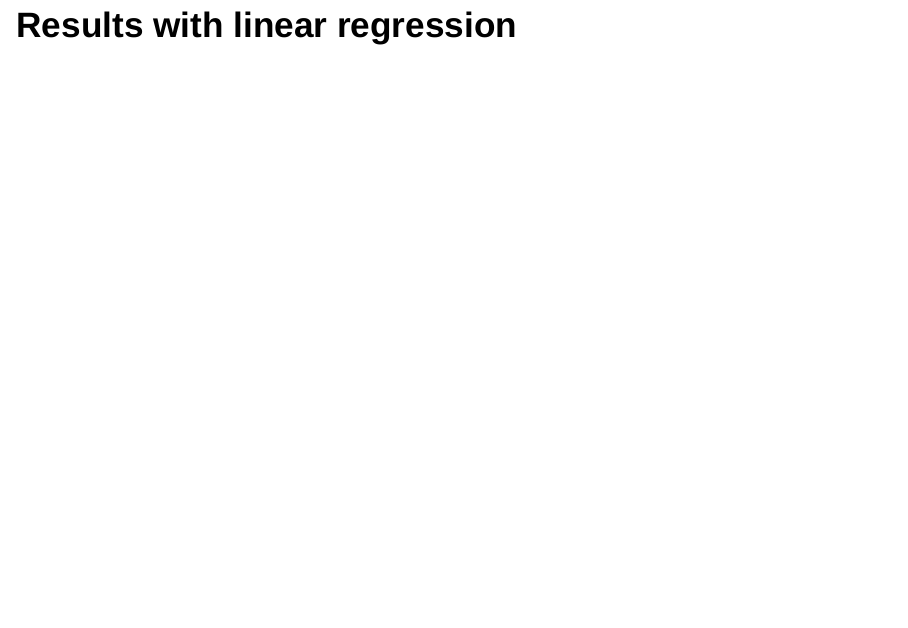
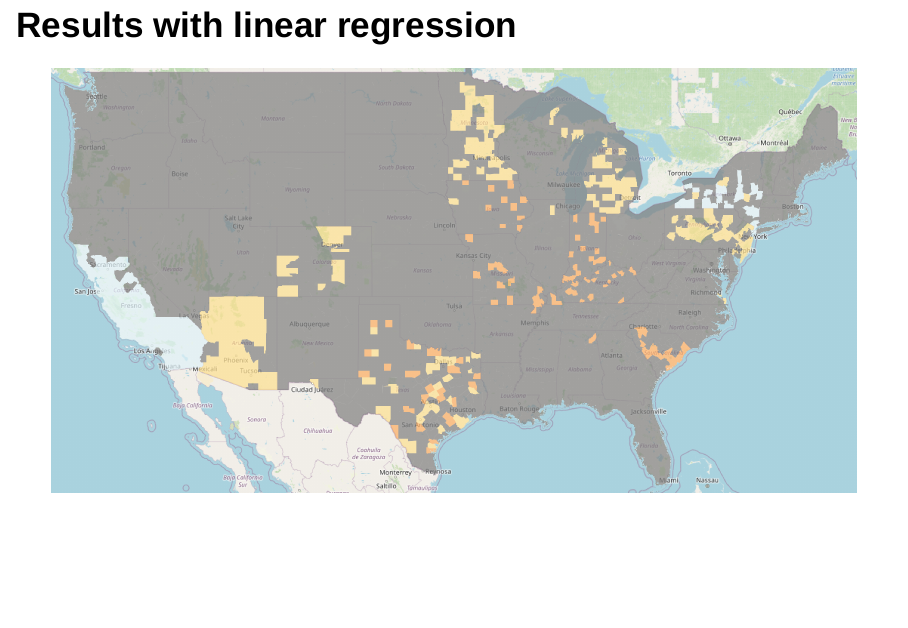
Before and after one commit to KevinJoerg/MBFBigDataRandomForest, an R Markdown document (06_presentation.Rmd): page 17 of 22. Rendered offline with R 4.5, knitr and Pandoc, with nearby package versions; drawn as Slidy slides in place of the format the file asks for; some code elsewhere in the file could not run offline; common packages that the code uses without loading them are loaded.

Commit message:
Added plot in appendix

```diff
--- a/06_presentation.Rmd
+++ b/06_presentation.Rmd
@@ -286,6 +286,7 @@ https://www.kaggle.com/ananaymital/us-used-cars-dataset
 
 <center>
 
+![](./plots/OLSForecastHiRes.png){width=92%}
 </center>
 
 ## Actual vs. predicted values (Linear)
```
Also changed, not shown: plots/OLSForecastHiRes.png (added).
